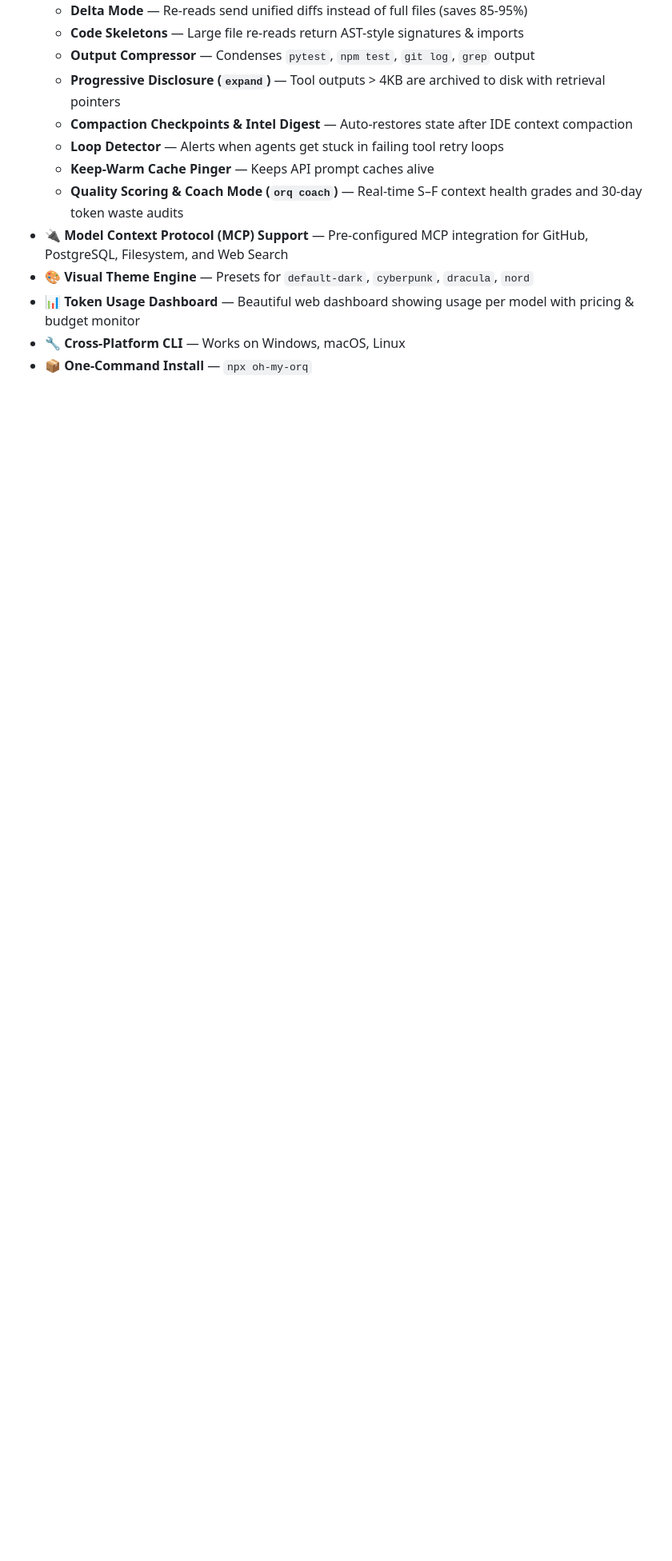
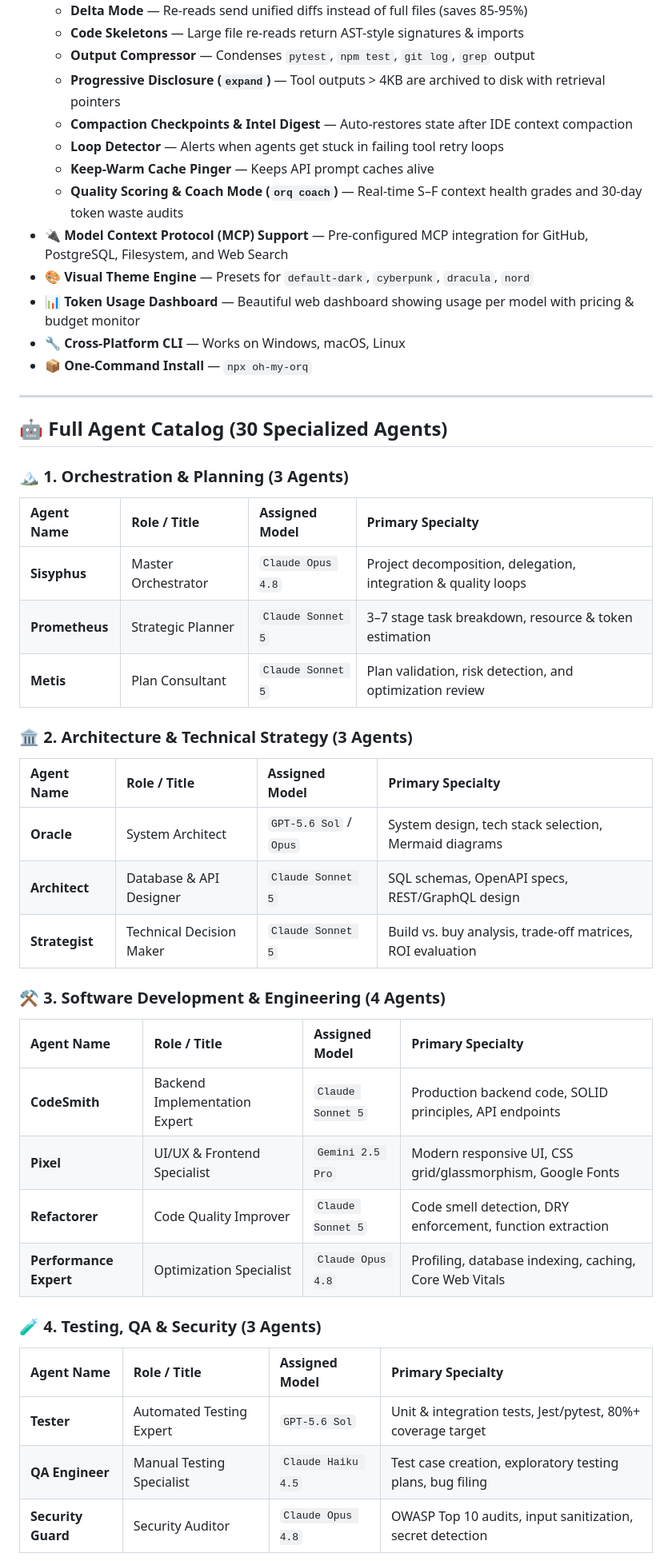
Before and after one commit to Sjstar007/oh-my-orq, a Markdown page: README.md, the part around one of its changes. Shown at 80% size. Rendered like a GitHub page; blank space fills up the shorter version.

Commit message:
docs: update README with complete 30-agent catalog roster tables

```diff
--- a/README.md
+++ b/README.md
@@ -33,3 +33,36 @@
 - 🔧 **Cross-Platform CLI** — Works on Windows, macOS, Linux
 - 📦 **One-Command Install** — `npx oh-my-orq`
 
+---
+
+## 🤖 Full Agent Catalog (30 Specialized Agents)
+
+### 🏔️ 1. Orchestration & Planning (3 Agents)
+| Agent Name | Role / Title | Assigned Model | Primary Specialty |
+| :--- | :--- | :--- | :--- |
+| **Sisyphus** | Master Orchestrator | `Claude Opus 4.8` | Project decomposition, delegation, integration & quality loops |
+| **Prometheus** | Strategic Planner | `Claude Sonnet 5` | 3–7 stage task breakdown, resource & token estimation |
+| **Metis** | Plan Consultant | `Claude Sonnet 5` | Plan validation, risk detection, and optimization review |
+
+### 🏛️ 2. Architecture & Technical Strategy (3 Agents)
+| Agent Name | Role / Title | Assigned Model | Primary Specialty |
+| :--- | :--- | :--- | :--- |
+| **Oracle** | System Architect | `GPT-5.6 Sol` / `Opus` | System design, tech stack selection, Mermaid diagrams |
+| **Architect** | Database & API Designer | `Claude Sonnet 5` | SQL schemas, OpenAPI specs, REST/GraphQL design |
+| **Strategist** | Technical Decision Maker | `Claude Sonnet 5` | Build vs. buy analysis, trade-off matrices, ROI evaluation |
+
+### ⚒️ 3. Software Development & Engineering (4 Agents)
+| Agent Name | Role / Title | Assigned Model | Primary Specialty |
+| :--- | :--- | :--- | :--- |
+| **CodeSmith** | Backend Implementation Expert | `Claude Sonnet 5` | Production backend code, SOLID principles, API endpoints |
+| **Pixel** | UI/UX & Frontend Specialist | `Gemini 2.5 Pro` | Modern responsive UI, CSS grid/glassmorphism, Google Fonts |
+| **Refactorer** | Code Quality Improver | `Claude Sonnet 5` | Code smell detection, DRY enforcement, function extraction |
+| **Performance Expert** | Optimization Specialist | `Claude Opus 4.8` | Profiling, database indexing, caching, Core Web Vitals |
+
+### 🧪 4. Testing, QA & Security (3 Agents)
+| Agent Name | Role / Title | Assigned Model | Primary Specialty |
+| :--- | :--- | :--- | :--- |
+| **Tester** | Automated Testing Expert | `GPT-5.6 Sol` | Unit & integration tests, Jest/pytest, 80%+ coverage target |
+| **QA Engineer** | Manual Testing Specialist | `Claude Haiku 4.5` | Test case creation, exploratory testing plans, bug filing |
+| **Security Guard** | Security Auditor | `Claude Opus 4.8` | OWASP Top 10 audits, input sanitization, secret detection |
+
```
Also changed, not shown: other parts of README.md (+44 -11 lines).
